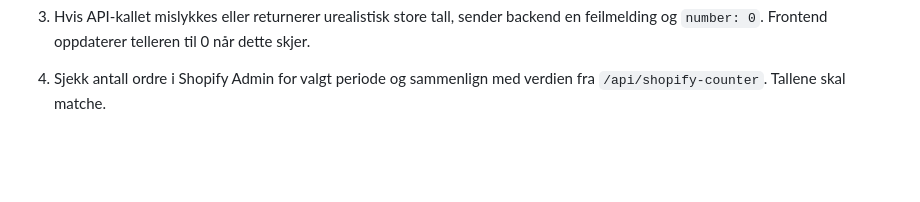
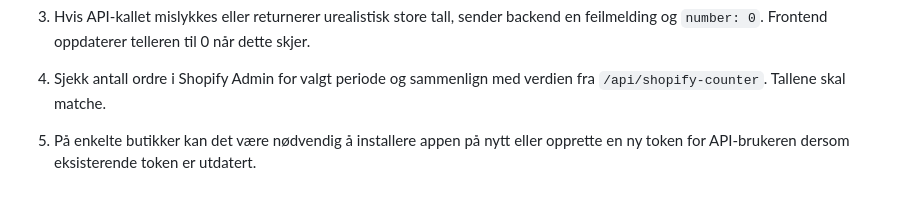
Before and after one commit to deividaaas/shopify-counter, a Markdown page: README.md, the part around the change. GitHub-like rendering; blank space fills up the shorter version.

Commit message:
docs: mention reinstall token step in troubleshooting

```diff
--- a/README.md
+++ b/README.md
@@ -115,3 +115,4 @@ archived and closed orders are included. Make sure your admin tokens have the
    dette skjer.
 4. Sjekk antall ordre i Shopify Admin for valgt periode og sammenlign med
    verdien fra `/api/shopify-counter`. Tallene skal matche.
+5. På enkelte butikker kan det være nødvendig å installere appen på nytt eller opprette en ny token for API-brukeren dersom eksisterende token er utdatert.
```
